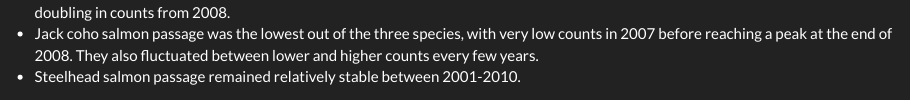
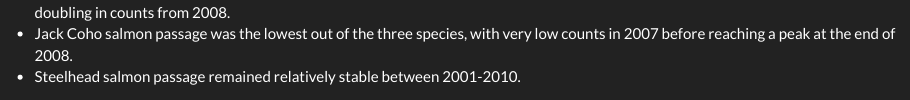
Before and after one commit to khanjian/a2-task1-group10, an R Markdown document (code/salmon_group10.Rmd): the page in a window 1100 px wide, from 1270 px down. Rendered offline with R 4.5, knitr and Pandoc, with nearby package versions; some code elsewhere in the file could not run offline.

Commit message:
Final Commit

````diff
--- a/code/salmon_group10.Rmd
+++ b/code/salmon_group10.Rmd
@@ -193,7 +193,7 @@ ggplot(data = fish_ts,
 ```
 
 - Coho salmon passage fluctuated between lower and higher counts every couple years before greatly increasing in 2009-2010, doubling in counts from 2008.
-- Jack coho salmon passage was the lowest out of the three species, with very low counts in 2007 before reaching a peak at the end of 2008. They also fluctuated between lower and higher counts every few years.
+- Jack Coho salmon passage was the lowest out of the three species, with very low counts in 2007 before reaching a peak at the end of 2008.
 - Steelhead salmon passage remained relatively stable between 2001-2010.
 
 
````
